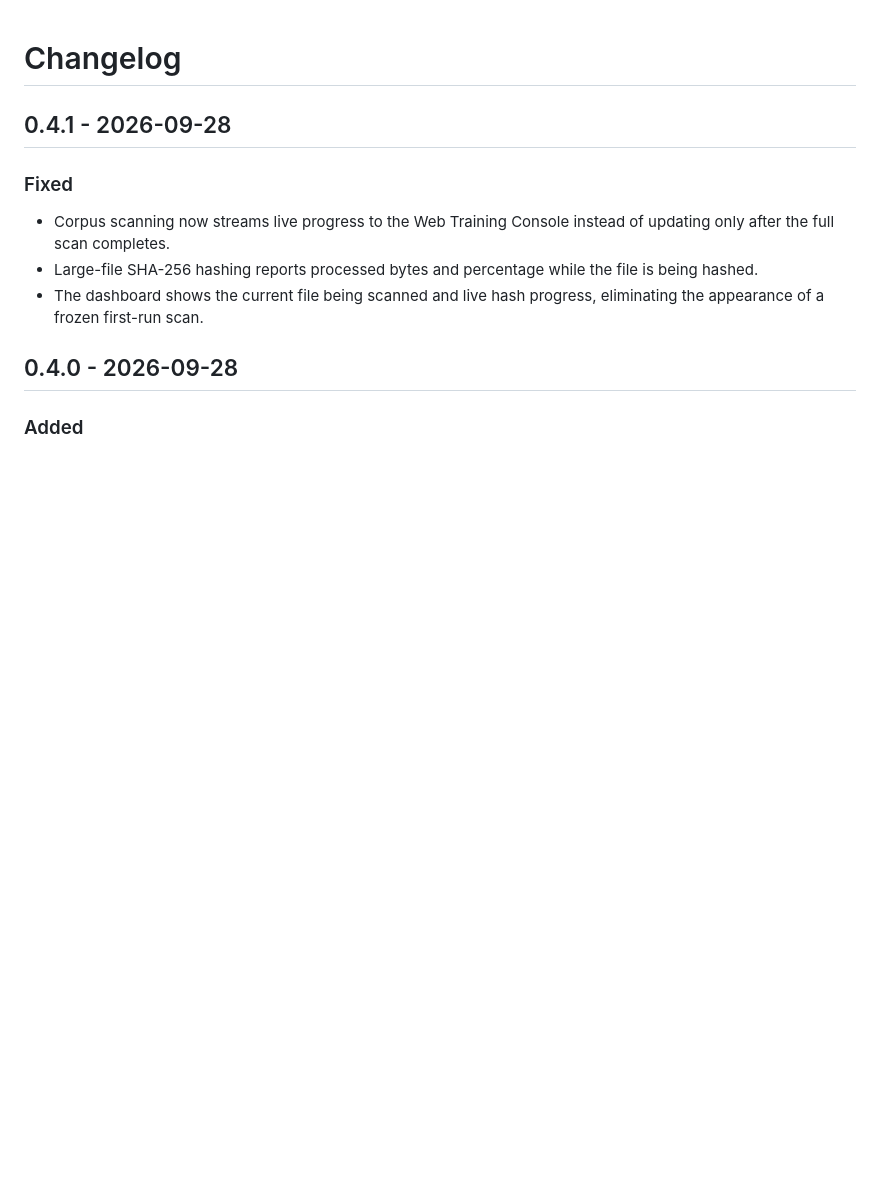
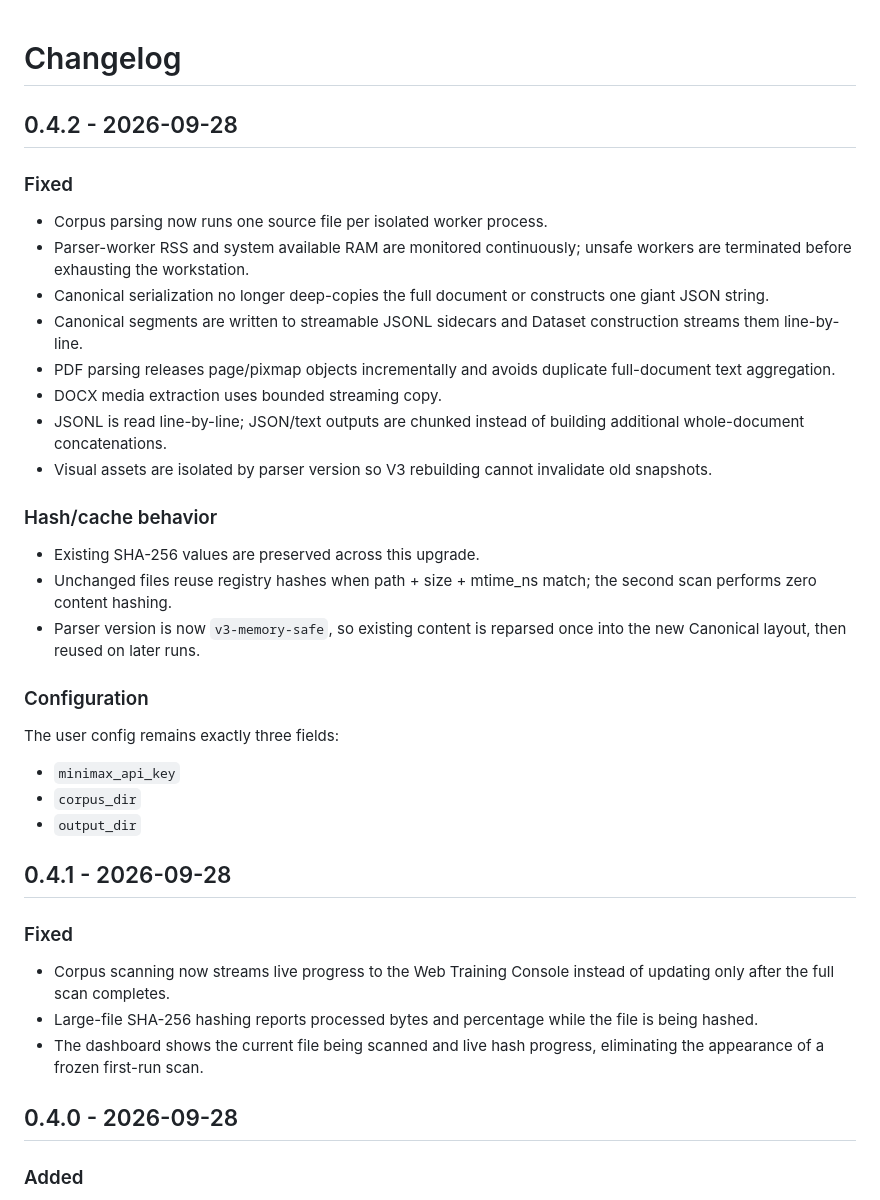
Before and after one commit to RuthlessCreature/Oracle-Lite, a Markdown page: CHANGELOG.md, the part around the change. GitHub-like rendering; blank space fills up the shorter version.

Commit message:
docs: add v0.4.2 memory safety release notes

```diff
--- a/CHANGELOG.md
+++ b/CHANGELOG.md
@@ -1,4 +1,27 @@
 # Changelog
+
+## 0.4.2 - 2026-09-28
+
+### Fixed
+- Corpus parsing now runs one source file per isolated worker process.
+- Parser-worker RSS and system available RAM are monitored continuously; unsafe workers are terminated before exhausting the workstation.
+- Canonical serialization no longer deep-copies the full document or constructs one giant JSON string.
+- Canonical segments are written to streamable JSONL sidecars and Dataset construction streams them line-by-line.
+- PDF parsing releases page/pixmap objects incrementally and avoids duplicate full-document text aggregation.
+- DOCX media extraction uses bounded streaming copy.
+- JSONL is read line-by-line; JSON/text outputs are chunked instead of building additional whole-document concatenations.
+- Visual assets are isolated by parser version so V3 rebuilding cannot invalidate old snapshots.
+
+### Hash/cache behavior
+- Existing SHA-256 values are preserved across this upgrade.
+- Unchanged files reuse registry hashes when path + size + mtime_ns match; the second scan performs zero content hashing.
+- Parser version is now `v3-memory-safe`, so existing content is reparsed once into the new Canonical layout, then reused on later runs.
+
+### Configuration
+The user config remains exactly three fields:
+- `minimax_api_key`
+- `corpus_dir`
+- `output_dir`
 
 ## 0.4.1 - 2026-09-28
 
```
